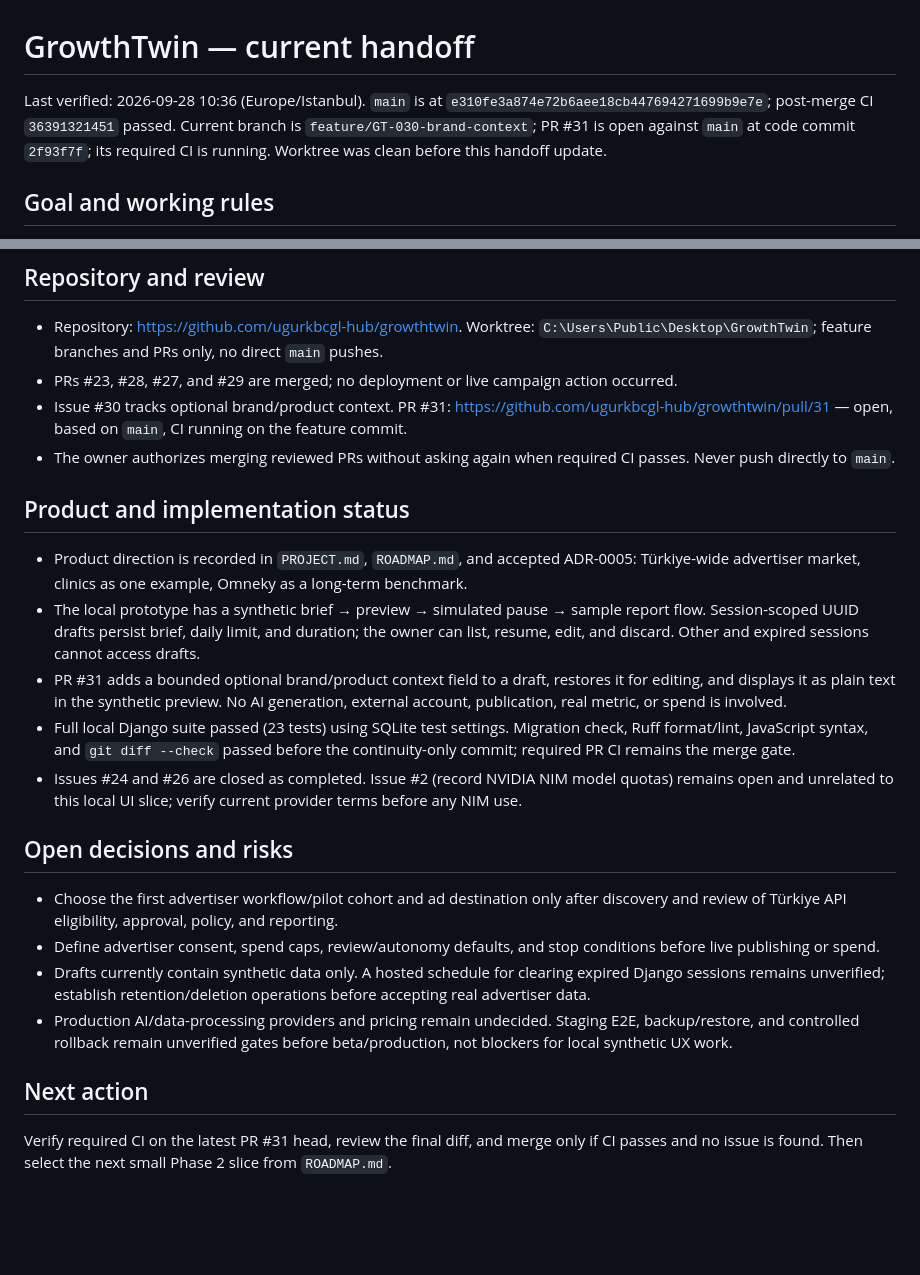
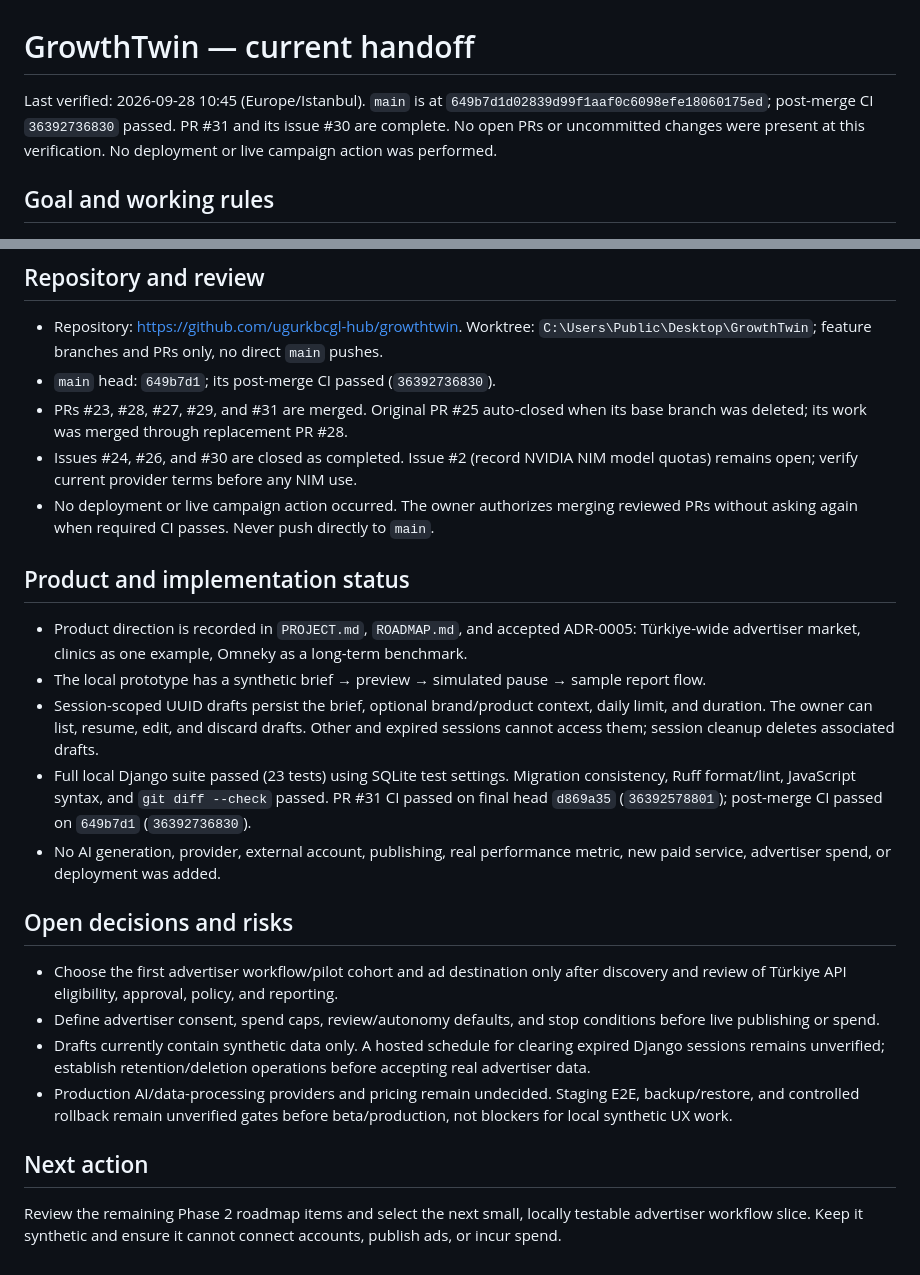
Before and after one commit to ugurkbcgl-hub/growthtwin, a Markdown page: docs/continuity/STATE.md, 2 parts joined by grey strips. GitHub-like rendering; blank space fills up the shorter version.

Commit message:
docs: refresh handoff after brand context merge (#32)
Co-authored-by: ugurkbcgl-hub <334298405+ugurkbcgl-hub@users.noreply.github.com>

```diff
--- a/docs/continuity/STATE.md
+++ b/docs/continuity/STATE.md
@@ -1,6 +1,6 @@
 # GrowthTwin — current handoff
 
-Last verified: 2026-09-28 10:36 (Europe/Istanbul). `main` is at `e310fe3a874e72b6aee18cb447694271699b9e7e`; post-merge CI `36391321451` passed. Current branch is `feature/GT-030-brand-context`; PR #31 is open against `main` at code commit `2f93f7f`; its required CI is running. Worktree was clean before this handoff update.
+Last verified: 2026-09-28 10:45 (Europe/Istanbul). `main` is at `649b7d1d02839d99f1aaf0c6098efe18060175ed`; post-merge CI `36392736830` passed. PR #31 and its issue #30 are complete. No open PRs or uncommitted changes were present at this verification. No deployment or live campaign action was performed.
 
 ## Goal and working rules
 
@@ -15,17 +15,18 @@ Last verified: 2026-09-28 10:36 (Europe/Istanbul). `main` is at `e310fe3a874e72b
 ## Repository and review
 
 - Repository: https://github.com/ugurkbcgl-hub/growthtwin. Worktree: `C:\Users\Public\Desktop\GrowthTwin`; feature branches and PRs only, no direct `main` pushes.
-- PRs #23, #28, #27, and #29 are merged; no deployment or live campaign action occurred.
-- Issue #30 tracks optional brand/product context. PR #31: https://github.com/ugurkbcgl-hub/growthtwin/pull/31 — open, based on `main`, CI running on the feature commit.
-- The owner authorizes merging reviewed PRs without asking again when required CI passes. Never push directly to `main`.
+- `main` head: `649b7d1`; its post-merge CI passed (`36392736830`).
+- PRs #23, #28, #27, #29, and #31 are merged. Original PR #25 auto-closed when its base branch was deleted; its work was merged through replacement PR #28.
+- Issues #24, #26, and #30 are closed as completed. Issue #2 (record NVIDIA NIM model quotas) remains open; verify current provider terms before any NIM use.
+- No deployment or live campaign action occurred. The owner authorizes merging reviewed PRs without asking again when required CI passes. Never push directly to `main`.
 
 ## Product and implementation status
 
 - Product direction is recorded in `PROJECT.md`, `ROADMAP.md`, and accepted ADR-0005: Türkiye-wide advertiser market, clinics as one example, Omneky as a long-term benchmark.
-- The local prototype has a synthetic brief → preview → simulated pause → sample report flow. Session-scoped UUID drafts persist brief, daily limit, and duration; the owner can list, resume, edit, and discard. Other and expired sessions cannot access drafts.
-- PR #31 adds a bounded optional brand/product context field to a draft, restores it for editing, and displays it as plain text in the synthetic preview. No AI generation, external account, publication, real metric, or spend is involved.
-- Full local Django suite passed (23 tests) using SQLite test settings. Migration check, Ruff format/lint, JavaScript syntax, and `git diff --check` passed before the continuity-only commit; required PR CI remains the merge gate.
-- Issues #24 and #26 are closed as completed. Issue #2 (record NVIDIA NIM model quotas) remains open and unrelated to this local UI slice; verify current provider terms before any NIM use.
+- The local prototype has a synthetic brief → preview → simulated pause → sample report flow.
+- Session-scoped UUID drafts persist the brief, optional brand/product context, daily limit, and duration. The owner can list, resume, edit, and discard drafts. Other and expired sessions cannot access them; session cleanup deletes associated drafts.
+- Full local Django suite passed (23 tests) using SQLite test settings. Migration consistency, Ruff format/lint, JavaScript syntax, and `git diff --check` passed. PR #31 CI passed on final head `d869a35` (`36392578801`); post-merge CI passed on `649b7d1` (`36392736830`).
+- No AI generation, provider, external account, publishing, real performance metric, new paid service, advertiser spend, or deployment was added.
 
 ## Open decisions and risks
 
@@ -36,4 +37,4 @@ Last verified: 2026-09-28 10:36 (Europe/Istanbul). `main` is at `e310fe3a874e72b
 
 ## Next action
 
-Verify required CI on the latest PR #31 head, review the final diff, and merge only if CI passes and no issue is found. Then select the next small Phase 2 slice from `ROADMAP.md`.
+Review the remaining Phase 2 roadmap items and select the next small, locally testable advertiser workflow slice. Keep it synthetic and ensure it cannot connect accounts, publish ads, or incur spend.
```
